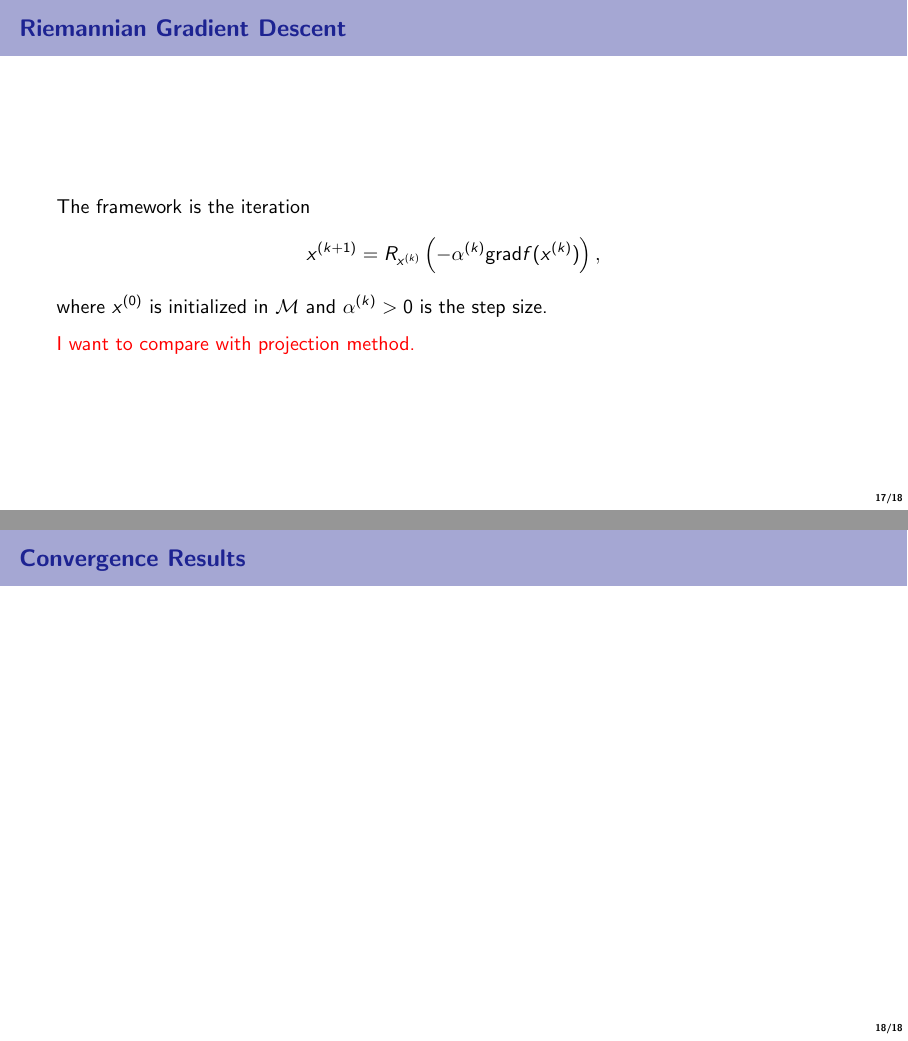
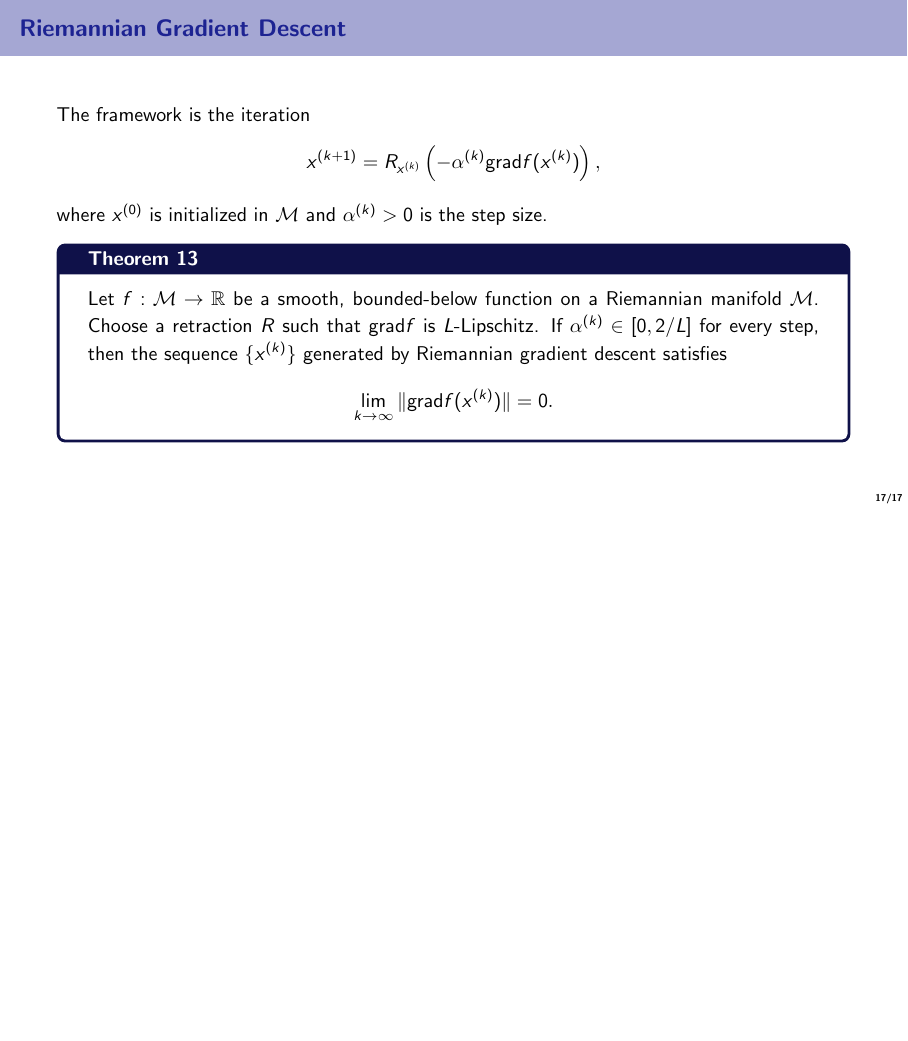
Before and after one commit to mintcd/data-science-slides, LaTeX slides (slides.tex, which reads sections/gradient-descent.tex): pages 26 and 27 of 29 before the commit and page 26 of 28 after it, the two joined at a grey line, the shorter picture padded with empty space. Compiled offline with pdfLaTeX.

Commit message:
Complete main part

```diff
--- a/sections/gradient-descent.tex
+++ b/sections/gradient-descent.tex
@@ -21,9 +21,12 @@
   $$x^{(k+1)} = R_{x^{(k)}}\left(-\alpha^{(k)}\grad f(x^{(k)})\right),$$
   where $x^{(0)}$ is initialized in $\M$ and $\alpha^{(k)} > 0$ is the step size.
 
-  \textcolor{red}{I want to compare with projection method.}
+  \begin{mytheorem}
+    Let $f:\M\to \RR$ be a smooth, bounded-below function on a Riemannian manifold $\M$. Choose a retraction $R$ such that $\grad f$ is $L$-Lipschitz. If $\alpha^{(k)} \in [0, 2/L]$ for every step, then the sequence $\{x^{(k)}\}$ generated by Riemannian gradient descent satisfies
+    $$\lim_{k\to\infty}\|\grad f(x^{(k)})\| = 0.$$
+  \end{mytheorem}
 \end{frame}
 
-\begin{frame}{Convergence Results}
+% \begin{frame}{Convergence Results}
 
-\end{frame}
+% \end{frame}
```
Also changed, not shown: sections/gradient.tex (+1 -1 lines), slides.pdf.
